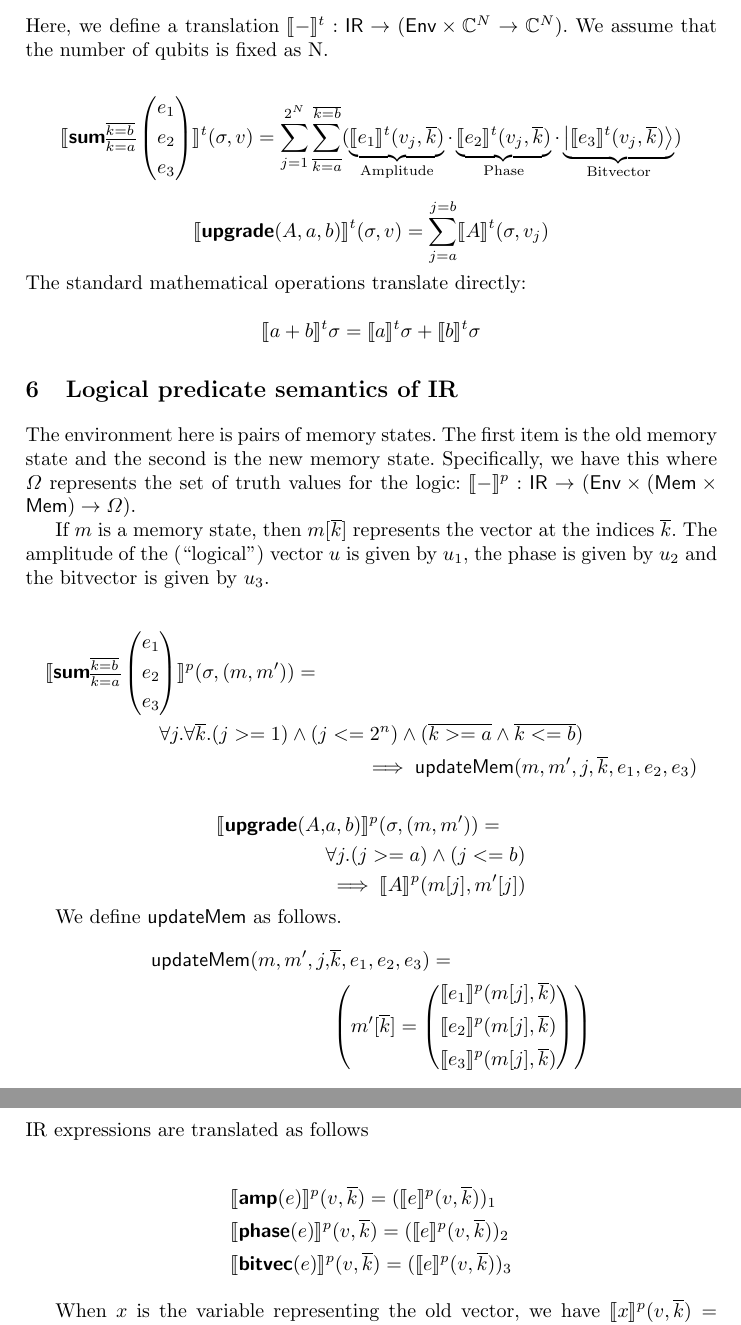
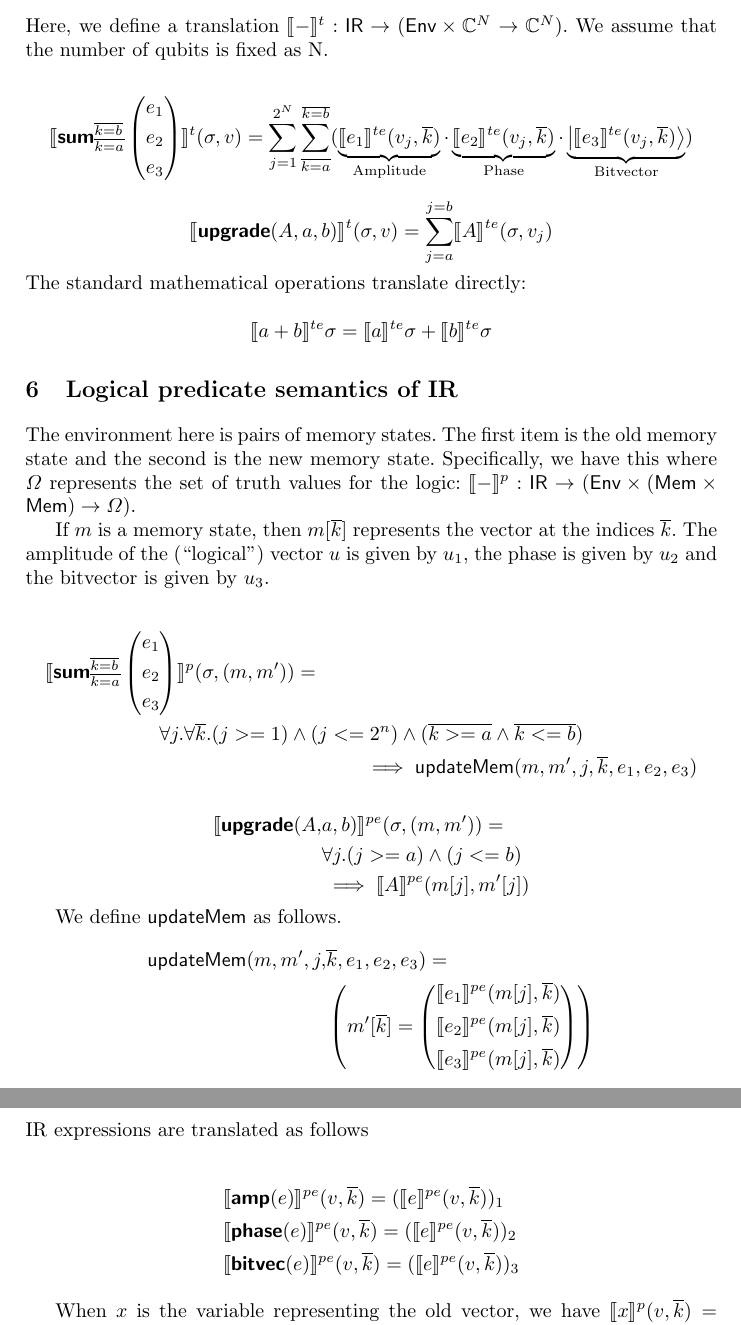
Before and after one commit to liyili2/QSym, a LaTeX paper (semantics/semantics.tex): two parts of pages 3 and 4 of 4, joined at a grey line, cut so that both start at the same text. Compiled offline with pdfLaTeX.

Commit message:
disambiguate names of denotational semantic functions

```diff
--- a/semantics/semantics.tex
+++ b/semantics/semantics.tex
@@ -47,7 +47,9 @@
 \newcommand {\sem} [1] {\llbracket #1 \rrbracket}
 \newcommand {\semE} [1] {\sem{#1}^e}
 \newcommand {\Psem} [1] {\sem{#1}^p}
+\newcommand {\PsemE} [1] {\sem{#1}^{pe}}
 \newcommand {\Tsem} [1] {\sem{#1}^t}
+\newcommand {\TsemE} [1] {\sem{#1}^{te}}
 \newcommand {\Expr} {\textsf{Expr}}
 \newcommand {\Cmd} {\textsf{Stmt}}
 \newcommand {\CmdTy} {\texttt{Stmt}}
@@ -200,19 +202,19 @@ Here, we define a translation $\Tsem{-} : \IRep \ra (\Env \times \mathbb{C}^N \r
     \end{aligned}\right)}(\sigma, v)
     =
     \sum_{j=1}^{2^N}\sum_{\overline{k=a}}^{\overline{k=b}}
-      (\underbrace{\Tsem{e_1}(v_j, \overline{k})}_{\textnormal{Amplitude}} \cdot \underbrace{\Tsem{e_2}(v_j, \overline{k})}_{\textnormal{Phase}} \cdot \underbrace{\ket{\Tsem{e_3}(v_j, \overline{k})}}_{\textnormal{Bitvector}})
+      (\underbrace{\TsemE{e_1}(v_j, \overline{k})}_{\textnormal{Amplitude}} \cdot \underbrace{\TsemE{e_2}(v_j, \overline{k})}_{\textnormal{Phase}} \cdot \underbrace{\ket{\TsemE{e_3}(v_j, \overline{k})}}_{\textnormal{Bitvector}})
 \]
 
 \[
   \Tsem{\irUpgrade(A, a, b)}(\sigma, v) =
-    \sum_{j=a}^{j=b} \Tsem{A}(\sigma, v_j)
+    \sum_{j=a}^{j=b} \TsemE{A}(\sigma, v_j)
 \]
 
 \noindent
 The standard mathematical operations translate directly:
 
 \[
-  \Tsem{a + b}\sigma = \Tsem{a}\sigma + \Tsem{b}\sigma
+  \TsemE{a + b}\sigma = \TsemE{a}\sigma + \TsemE{b}\sigma
 \]
 
 \section{Logical predicate semantics of IR}
@@ -249,9 +251,9 @@ We define $\updateMem$ as follows.
 \begin{aligned}
   \updateMem(m, m', j, &\overline{k}, e_1, e_2, e_3) =\\
     &\left(m'[\overline{k}] = \left(\begin{aligned}
-                          &\Psem{e_1}(m[j], \overline{k})\\
-                          &\Psem{e_2}(m[j], \overline{k})\\
-                          &\Psem{e_3}(m[j], \overline{k})
+                          &\PsemE{e_1}(m[j], \overline{k})\\
+                          &\PsemE{e_2}(m[j], \overline{k})\\
+                          &\PsemE{e_3}(m[j], \overline{k})
     \end{aligned}\right)\right)
 \end{aligned}
 \]
@@ -260,9 +262,9 @@ We define $\updateMem$ as follows.
 IR expressions are translated as follows
 
 \begin{align*}
-  &\Psem{\irAmp(e)}(v, \overline{k}) = (\Psem{e}(v, \overline{k}))_1\\
-  &\Psem{\irPhase(e)}(v, \overline{k}) = (\Psem{e}(v, \overline{k}))_2\\
-  &\Psem{\irBV(e)}(v, \overline{k}) = (\Psem{e}(v, \overline{k}))_3
+  &\PsemE{\irAmp(e)}(v, \overline{k}) = (\PsemE{e}(v, \overline{k}))_1\\
+  &\PsemE{\irPhase(e)}(v, \overline{k}) = (\PsemE{e}(v, \overline{k}))_2\\
+  &\PsemE{\irBV(e)}(v, \overline{k}) = (\PsemE{e}(v, \overline{k}))_3
 \end{align*}
 
 When $x$ is the variable representing the old vector, we have $\Psem{x}(v, \overline{k}) = v$. When $y$ is a variable representing the index variable $k_a$ from $\overline{k}$, we have $\Psem{x}(m, \overline{k}) = k_a$.
```
Also changed, not shown: semantics/semantics.tex (4 more changed lines).
